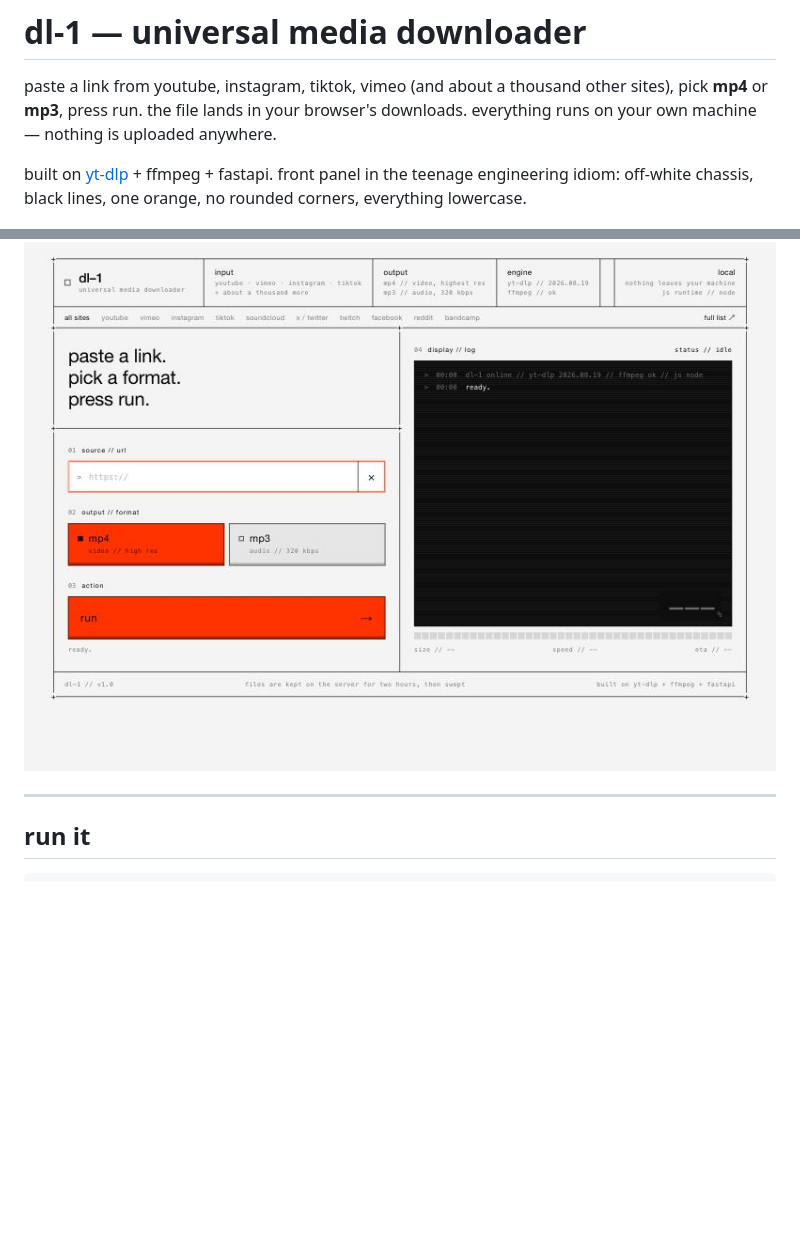
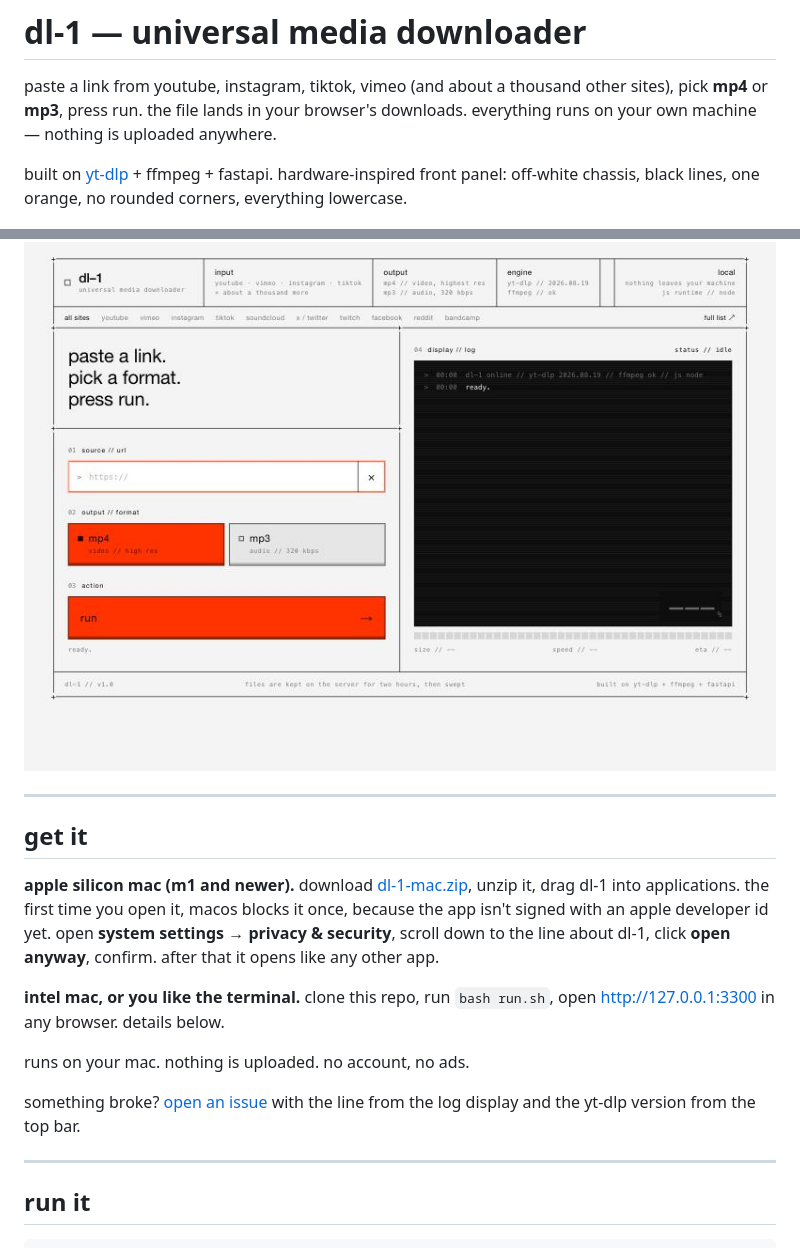
Before and after one commit to kennyxpalacios/dl-1, a Markdown page: README.md, 2 parts joined by grey strips. Rendered like a GitHub page; blank space fills up the shorter version.

Commit message:
readme: hardware-inspired wording, get-it section linking the new docs

```diff
--- a/README.md
+++ b/README.md
@@ -2,9 +2,21 @@
 
 paste a link from youtube, instagram, tiktok, vimeo (and about a thousand other sites), pick **mp4** or **mp3**, press run. the file lands in your browser's downloads. everything runs on your own machine — nothing is uploaded anywhere.
 
-built on [yt-dlp](https://github.com/yt-dlp/yt-dlp) + ffmpeg + fastapi. front panel in the teenage engineering idiom: off-white chassis, black lines, one orange, no rounded corners, everything lowercase.
+built on [yt-dlp](https://github.com/yt-dlp/yt-dlp) + ffmpeg + fastapi. hardware-inspired front panel: off-white chassis, black lines, one orange, no rounded corners, everything lowercase.
 
 ![dl-1 front panel](screenshot.png)
+
+---
+
+## get it
+
+**apple silicon mac (m1 and newer).** download [dl-1-mac.zip](https://github.com/kennyxpalacios/dl-1/releases/latest), unzip it, drag dl-1 into applications. the first time you open it, macos blocks it once, because the app isn't signed with an apple developer id yet. open **system settings → privacy & security**, scroll down to the line about dl-1, click **open anyway**, confirm. after that it opens like any other app.
+
+**intel mac, or you like the terminal.** clone this repo, run `bash run.sh`, open http://127.0.0.1:3300 in any browser. details below.
+
+runs on your mac. nothing is uploaded. no account, no ads.
+
+something broke? [open an issue](https://github.com/kennyxpalacios/dl-1/issues/new/choose) with the line from the log display and the yt-dlp version from the top bar.
 
 ---
 
```
